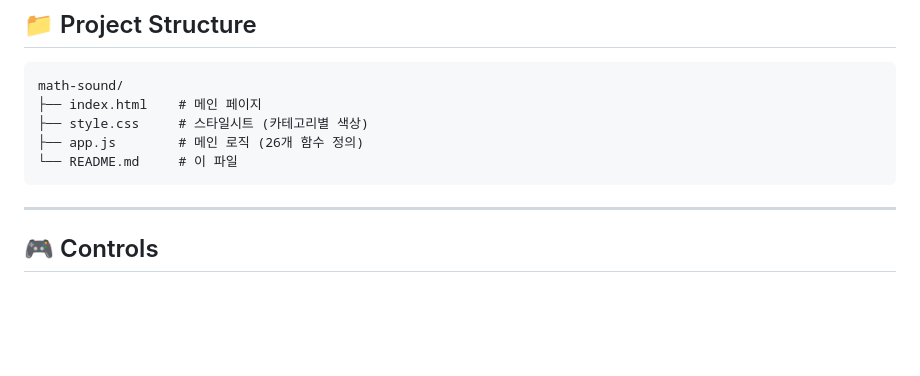
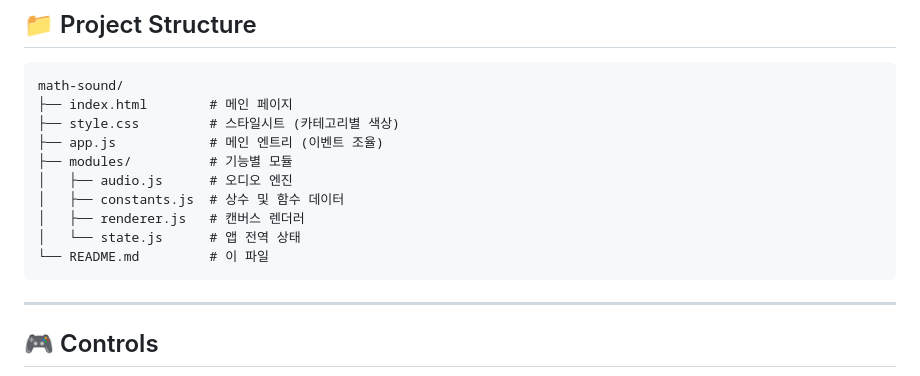
Before and after one commit to lastjung/math-visual, a Markdown page: math-sound/README.md, the part around one of its changes. GitHub-like rendering; blank space fills up the shorter version.

````diff
--- a/math-sound/README.md
+++ b/math-sound/README.md
@@ -113,10 +119,15 @@ npx serve .
 
 ```
 math-sound/
-├── index.html    # 메인 페이지
-├── style.css     # 스타일시트 (카테고리별 색상)
-├── app.js        # 메인 로직 (26개 함수 정의)
-└── README.md     # 이 파일
+├── index.html        # 메인 페이지
+├── style.css         # 스타일시트 (카테고리별 색상)
+├── app.js            # 메인 엔트리 (이벤트 조율)
+├── modules/          # 기능별 모듈
+│   ├── audio.js      # 오디오 엔진
+│   ├── constants.js  # 상수 및 함수 데이터
+│   ├── renderer.js   # 캔버스 렌더러
+│   └── state.js      # 앱 전역 상태
+└── README.md         # 이 파일
 ```
 
 ---
````
Also changed, not shown: other parts of math-sound/README.md (+50 -44 lines).
